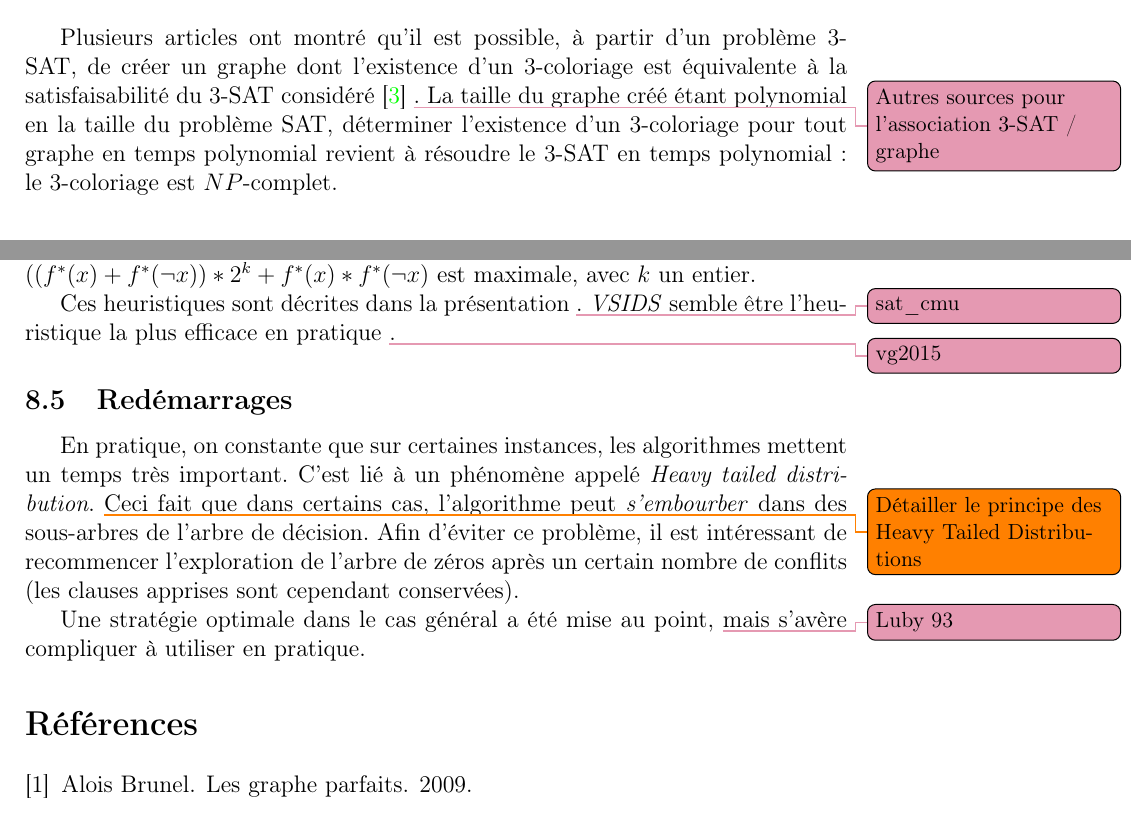
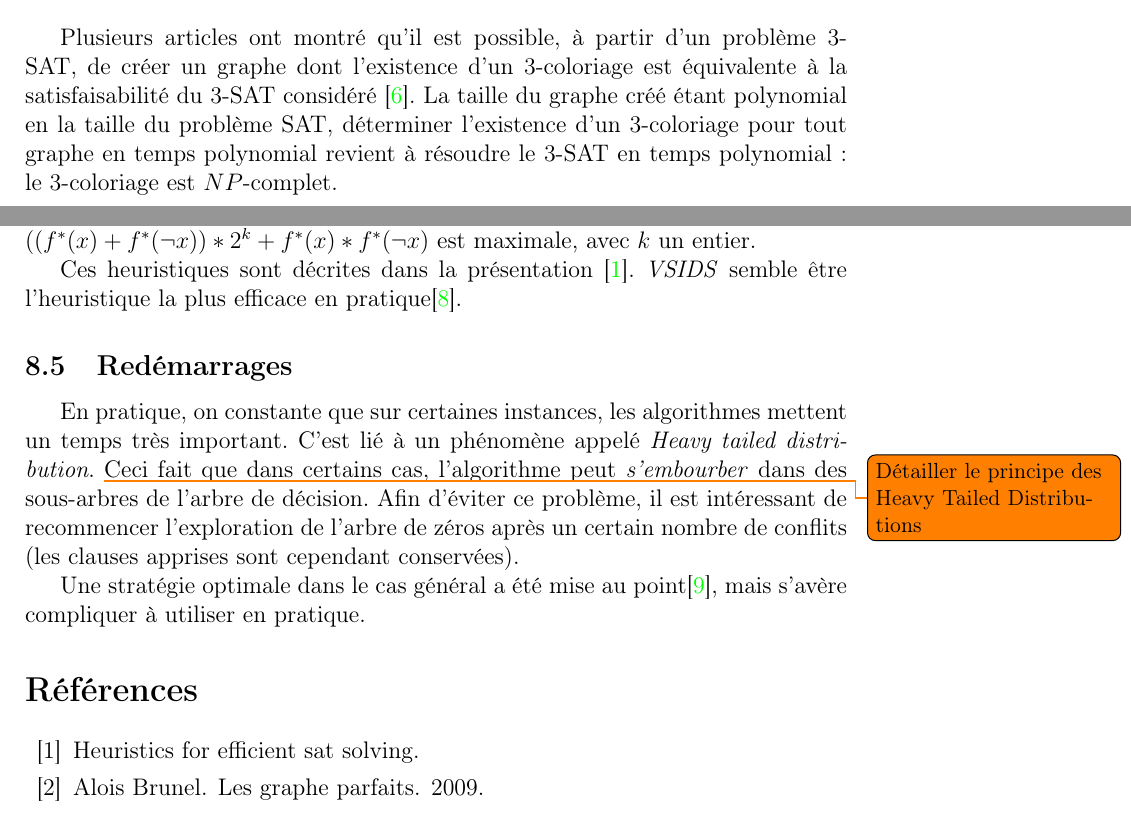
Before and after one commit to dwarfmaster/TIPE_dossier, a LaTeX document (main.tex, which reads color/color.tex, reso/reso.tex, sources.bib): two parts of pages 6 and 9 of 10, joined at a grey line, cut so that both start at the same text. Compiled offline with pdfLaTeX.

Commit message:
Ajout de citations

```diff
--- a/color/color.tex
+++ b/color/color.tex
@@ -1,11 +1,10 @@
 \section{$NP$-complétude du $3$-coloriage de graphe.}
 Plusieurs articles ont montré qu'il est possible, à partir d'un problème $3$-SAT,
 de créer un graphe dont l'existence d'un $3$-coloriage est équivalente à la
-satisfaisabilité du $3$-SAT considéré \cite{CMSC451} \tref{Autres sources pour
-l'association $3$-SAT / graphe}. La taille du graphe créé étant polynomial en
-la taille du problème SAT, déterminer l'existence d'un $3$-coloriage pour tout
-graphe en temps polynomial revient à résoudre le $3$-SAT en temps polynomial :
-le $3$-coloriage est $NP$-complet.
+satisfaisabilité du $3$-SAT considéré \cite{CMSC451}. La taille du graphe créé
+étant polynomial en la taille du problème SAT, déterminer l'existence d'un
+$3$-coloriage pour tout graphe en temps polynomial revient à résoudre le
+$3$-SAT en temps polynomial : le $3$-coloriage est $NP$-complet.
 
 \section{Graphe parfait}
 Les graphes parfaits sont une catégorie de graphe très large pour lequel la
--- a/reso/reso.tex
+++ b/reso/reso.tex
@@ -113,8 +113,8 @@ de clauses de taille minimale contenant le littéral $x$, on sélectionne le $x$
 pour lequel la grandeur $((f^*(x) + f^*(\neg x)) * 2^k + f^*(x)*f^*(\neg x)$
 est maximale, avec $k$ un entier.
 
-Ces heuristiques sont décrites dans la présentation \tref{sat\_cmu}.
-\emph{VSIDS} semble être l'heuristique la plus efficace en pratique \tref{vg2015}.
+Ces heuristiques sont décrites dans la présentation \cite{heuriSAT}.
+\emph{VSIDS} semble être l'heuristique la plus efficace en pratique\cite{VSIDS}.
 
 \subsection{Redémarrages}\label{restart}
 En pratique, on constante que sur certaines instances, les algorithmes mettent
@@ -125,5 +125,5 @@ sous-arbres de l'arbre de décision. Afin d'éviter ce problème, il est
 intéressant de recommencer l'exploration de l'arbre de zéros après un certain
 nombre de conflits (les clauses apprises sont cependant conservées).
 
-Une stratégie optimale dans le cas général a été mise au point, \tref{Luby 93}
+Une stratégie optimale dans le cas général a été mise au point\cite{luby93},
 mais s'avère compliquer à utiliser en pratique.
--- a/sources.bib
+++ b/sources.bib
@@ -33,3 +33,6 @@
     title  = "Graphes Parfaits : Structure et Algorithmes",
     year   = "2004",
 }
+
+@article{heuriSAT,
+    title = "Heuristics for Efficient SAT Solving",
```
Also changed, not shown: reso/reso.tex (4 more changed lines), sources.bib (26 more changed lines).
